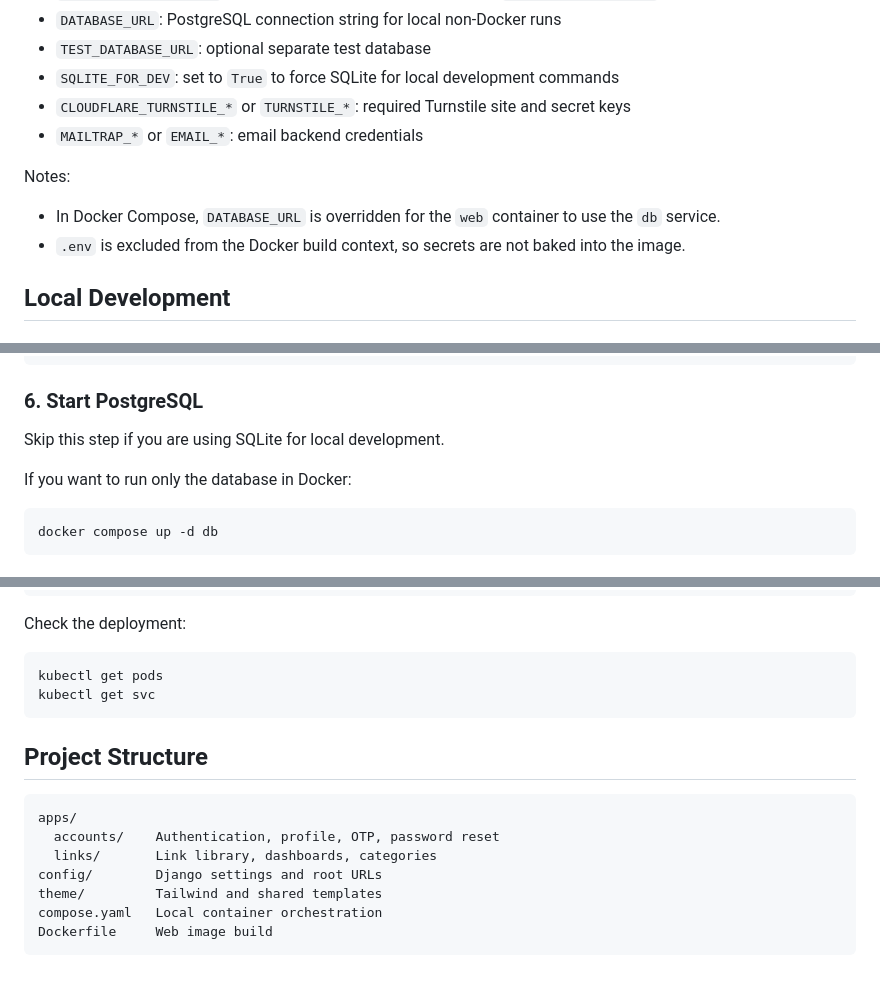
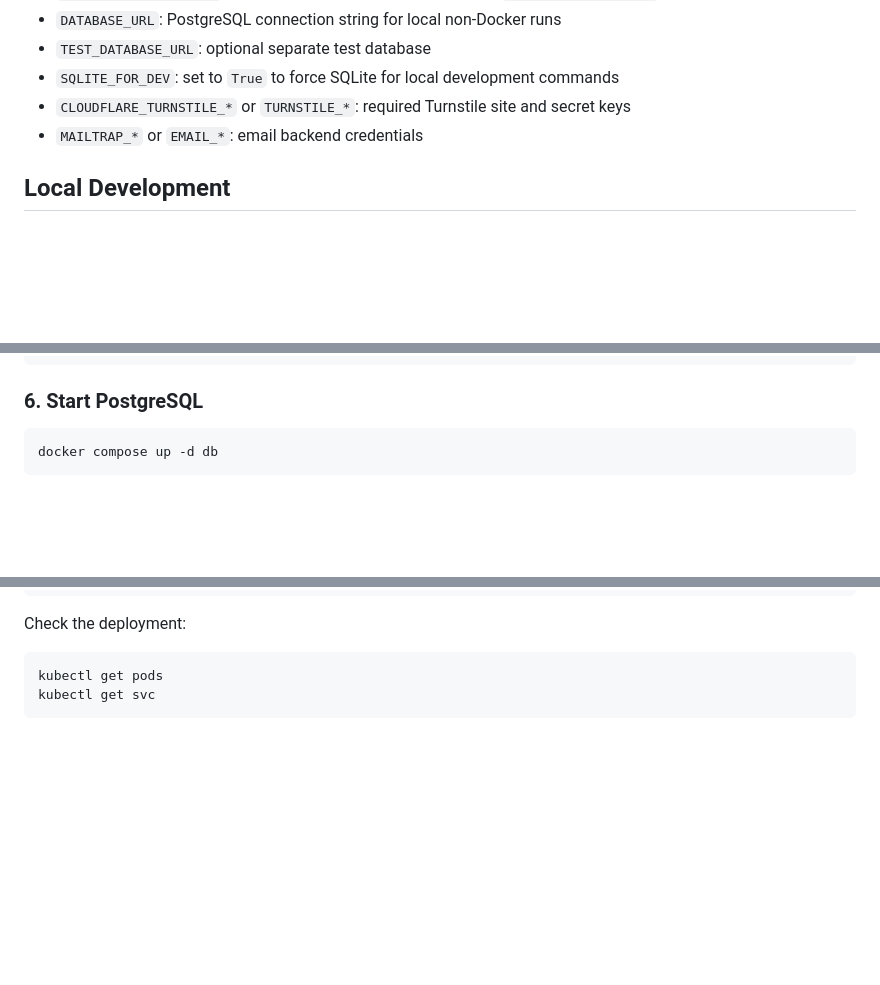
Before and after one commit to michal-karol/cooplink, a Markdown page: README.md, 3 parts joined by grey strips. Drawn GitHub-style; blank space fills up the shorter version.

````diff
--- a/README.md
+++ b/README.md
@@ -46,11 +75,6 @@ Important variables:
 - `SQLITE_FOR_DEV`: set to `True` to force SQLite for local development commands
 - `CLOUDFLARE_TURNSTILE_*` or `TURNSTILE_*`: required Turnstile site and secret keys
 - `MAILTRAP_*` or `EMAIL_*`: email backend credentials
-
-Notes:
-
-- In Docker Compose, `DATABASE_URL` is overridden for the `web` container to use the `db` service.
-- `.env` is excluded from the Docker build context, so secrets are not baked into the image.
 
 ## Local Development
 
@@ -102,9 +126,6 @@ cd ../..
 
 ### 6. Start PostgreSQL
 
-Skip this step if you are using SQLite for local development.
-
-If you want to run only the database in Docker:
 
 ```bash
 docker compose up -d db
@@ -193,15 +209,3 @@ Check the deployment:
 kubectl get pods
 kubectl get svc
 ```
-
-## Project Structure
-
-```text
-apps/
-  accounts/    Authentication, profile, OTP, password reset
-  links/       Link library, dashboards, categories
-config/        Django settings and root URLs
-theme/         Tailwind and shared templates
-compose.yaml   Local container orchestration
-Dockerfile     Web image build
-```
````
Also changed, not shown: other parts of README.md (+37 -13 lines), docs/images/homepage.png.
